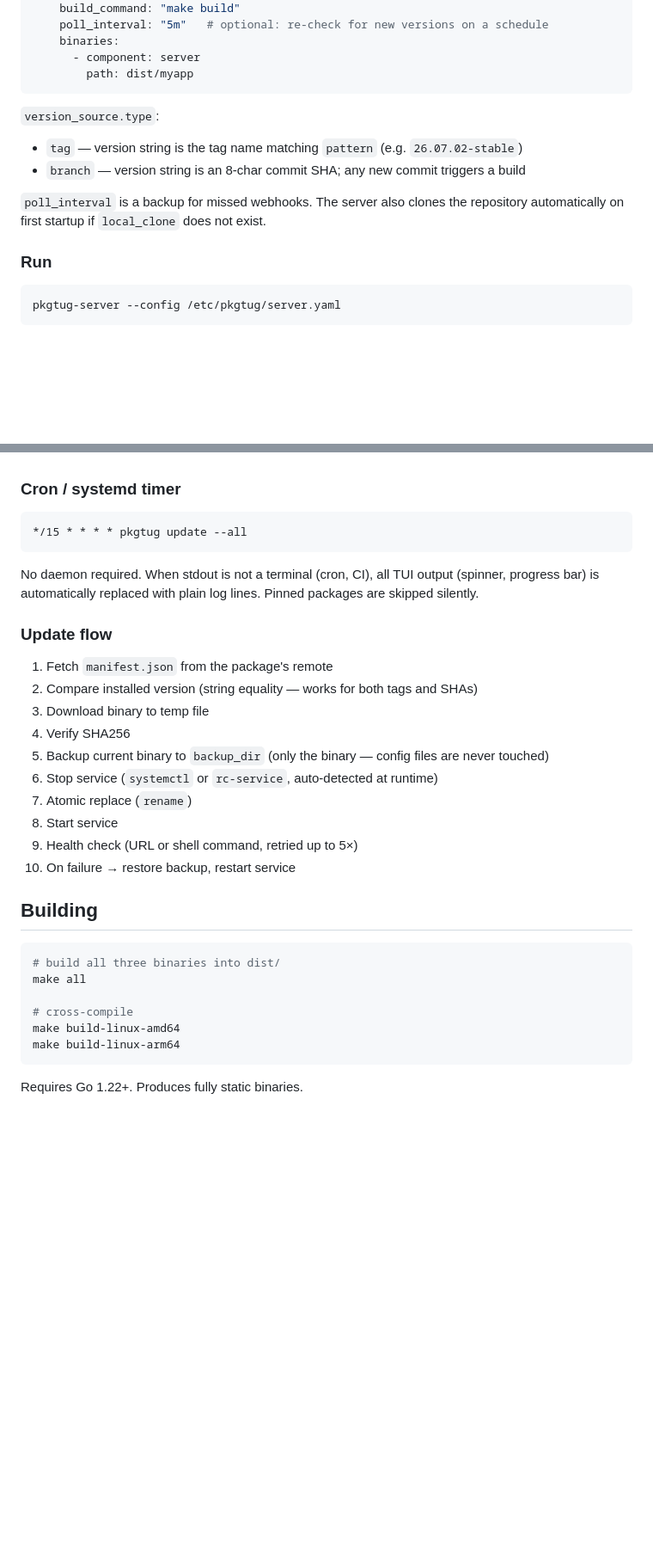
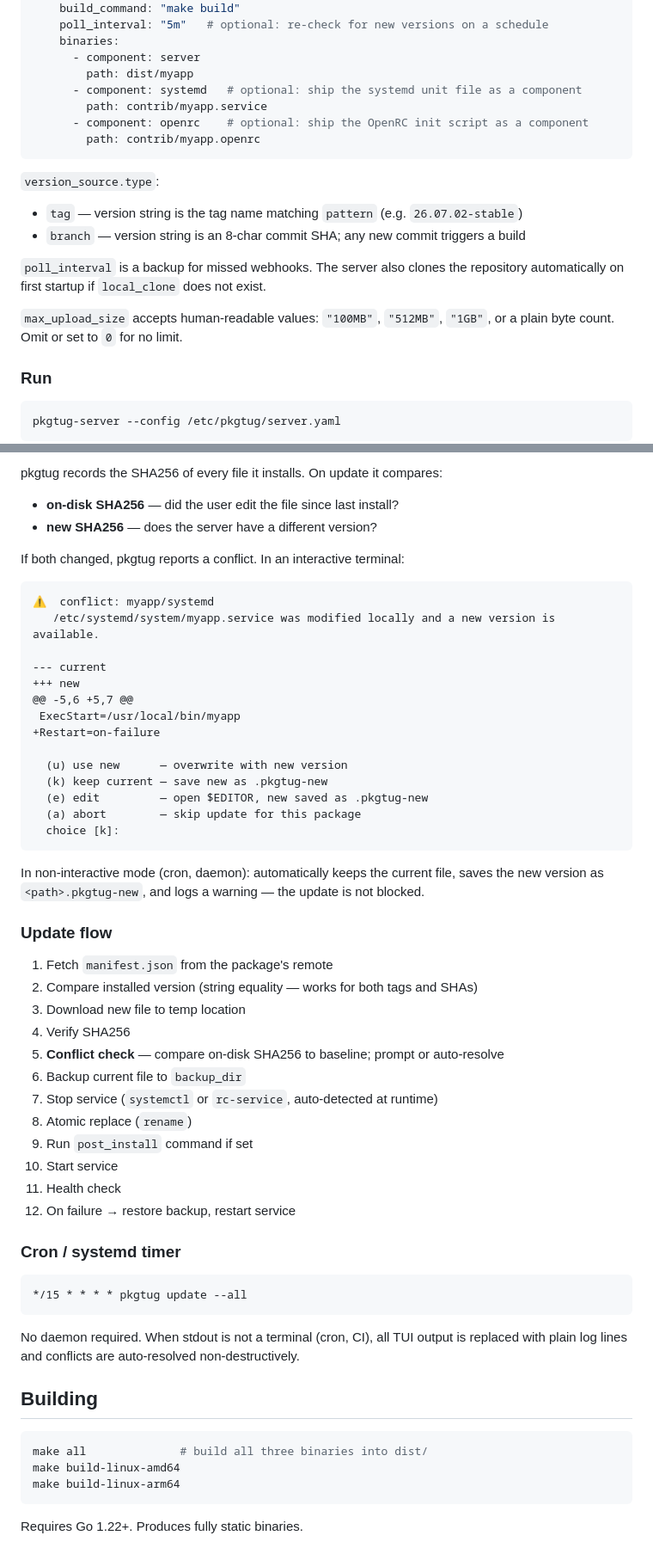
Before and after one commit to Pawi1/pkgtug, a Markdown page: README.md, 2 parts joined by grey strips. Shown at 86% size. Rendered like a GitHub page; blank space fills up the shorter version.

Commit message:
feat(docs): update README with service file components and conflict detection details

````diff
--- a/README.md
+++ b/README.md
@@ -64,6 +65,10 @@ packages:
     binaries:
       - component: server
         path: dist/myapp
+      - component: systemd   # optional: ship the systemd unit file as a component
+        path: contrib/myapp.service
+      - component: openrc    # optional: ship the OpenRC init script as a component
+        path: contrib/myapp.openrc
 ```
 
 `version_source.type`:
@@ -71,6 +76,8 @@ packages:
 - `branch` — version string is an 8-char commit SHA; any new commit triggers a build
 
 `poll_interval` is a backup for missed webhooks. The server also clones the repository automatically on first startup if `local_clone` does not exist.
+
+`max_upload_size` accepts human-readable values: `"100MB"`, `"512MB"`, `"1GB"`, or a plain byte count. Omit or set to `0` for no limit.
 
 ### Run
 
@@ -255,3 +255,43 @@ pkgtug uninstall --remove-binary myapp/server
+pkgtug records the SHA256 of every file it installs. On update it compares:
+
+- **on-disk SHA256** — did the user edit the file since last install?
+- **new SHA256** — does the server have a different version?
+
+If both changed, pkgtug reports a conflict. In an interactive terminal:
+
+```
+⚠  conflict: myapp/systemd
+   /etc/systemd/system/myapp.service was modified locally and a new version is available.
+
+--- current
++++ new
+@@ -5,6 +5,7 @@
+ ExecStart=/usr/local/bin/myapp
++Restart=on-failure
+
+  (u) use new      — overwrite with new version
+  (k) keep current — save new as .pkgtug-new
+  (e) edit         — open $EDITOR, new saved as .pkgtug-new
+  (a) abort        — skip update for this package
+  choice [k]:
+```
+
+In non-interactive mode (cron, daemon): automatically keeps the current file, saves the new version as `<path>.pkgtug-new`, and logs a warning — the update is not blocked.
+
+### Update flow
+
+1. Fetch `manifest.json` from the package's remote
+2. Compare installed version (string equality — works for both tags and SHAs)
+3. Download new file to temp location
+4. Verify SHA256
+5. **Conflict check** — compare on-disk SHA256 to baseline; prompt or auto-resolve
+6. Backup current file to `backup_dir`
+7. Stop service (`systemctl` or `rc-service`, auto-detected at runtime)
+8. Atomic replace (`rename`)
+9. Run `post_install` command if set
+10. Start service
+11. Health check
+12. On failure → restore backup, restart service
 
 ### Cron / systemd timer
 
@@ -259,28 +299,12 @@ pkgtug uninstall --remove-binary myapp/server
 */15 * * * * pkgtug update --all
 ```
 
-No daemon required. When stdout is not a terminal (cron, CI), all TUI output (spinner, progress bar) is automatically replaced with plain log lines. Pinned packages are skipped silently.
-
-### Update flow
-
-1. Fetch `manifest.json` from the package's remote
-2. Compare installed version (string equality — works for both tags and SHAs)
-3. Download binary to temp file
-4. Verify SHA256
-5. Backup current binary to `backup_dir` (only the binary — config files are never touched)
-6. Stop service (`systemctl` or `rc-service`, auto-detected at runtime)
-7. Atomic replace (`rename`)
-8. Start service
-9. Health check (URL or shell command, retried up to 5×)
-10. On failure → restore backup, restart service
+No daemon required. When stdout is not a terminal (cron, CI), all TUI output is replaced with plain log lines and conflicts are auto-resolved non-destructively.
 
 ## Building
 
 ```sh
-# build all three binaries into dist/
-make all
-
-# cross-compile
+make all              # build all three binaries into dist/
 make build-linux-amd64
 make build-linux-arm64
 ```
````
Also changed, not shown: other parts of README.md (+54 -60 lines).
